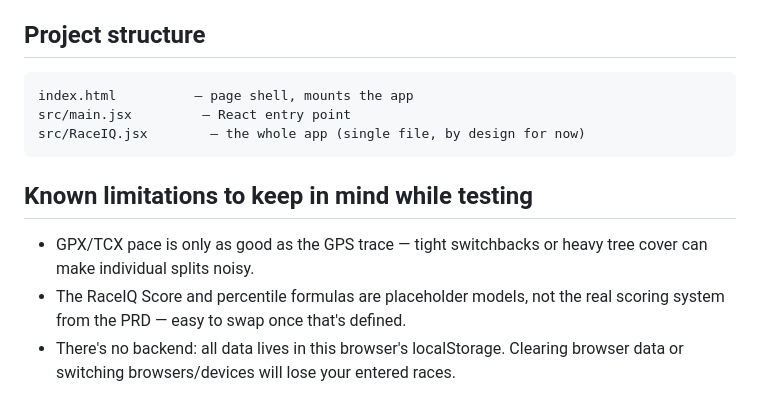
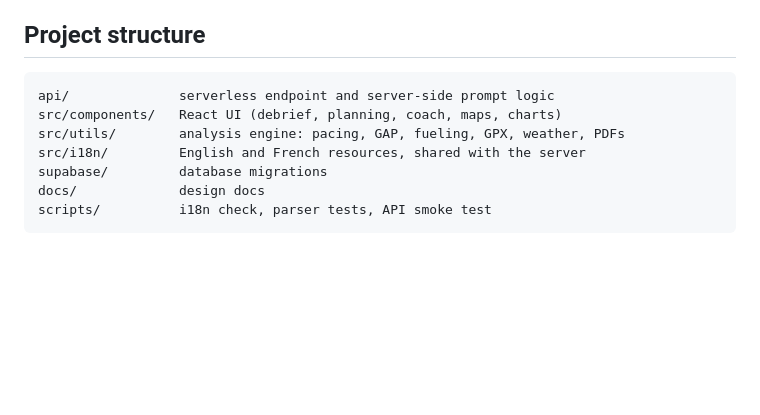
Before and after one commit to nzhang05/raceiq-app, a Markdown page: README.md, the part around one of its changes. Drawn GitHub-style; blank space fills up the shorter version.

````diff
--- a/README.md
+++ b/README.md
@@ -53,16 +70,11 @@ npm run preview
 ## Project structure
 
 ```
-index.html          — page shell, mounts the app
-src/main.jsx         — React entry point
-src/RaceIQ.jsx        — the whole app (single file, by design for now)
+api/              serverless endpoint and server-side prompt logic
+src/components/   React UI (debrief, planning, coach, maps, charts)
+src/utils/        analysis engine: pacing, GAP, fueling, GPX, weather, PDFs
+src/i18n/         English and French resources, shared with the server
+supabase/         database migrations
+docs/             design docs
+scripts/          i18n check, parser tests, API smoke test
 ```
-
-## Known limitations to keep in mind while testing
-
-- GPX/TCX pace is only as good as the GPS trace — tight switchbacks or
-  heavy tree cover can make individual splits noisy.
-- The RaceIQ Score and percentile formulas are placeholder models, not the
-  real scoring system from the PRD — easy to swap once that's defined.
-- There's no backend: all data lives in this browser's localStorage. Clearing
-  browser data or switching browsers/devices will lose your entered races.
````
Also changed, not shown: other parts of README.md (+56 -39 lines), docs/screenshots/debrief.png (added), docs/screenshots/history.png (added), docs/screenshots/plan.png (added).
